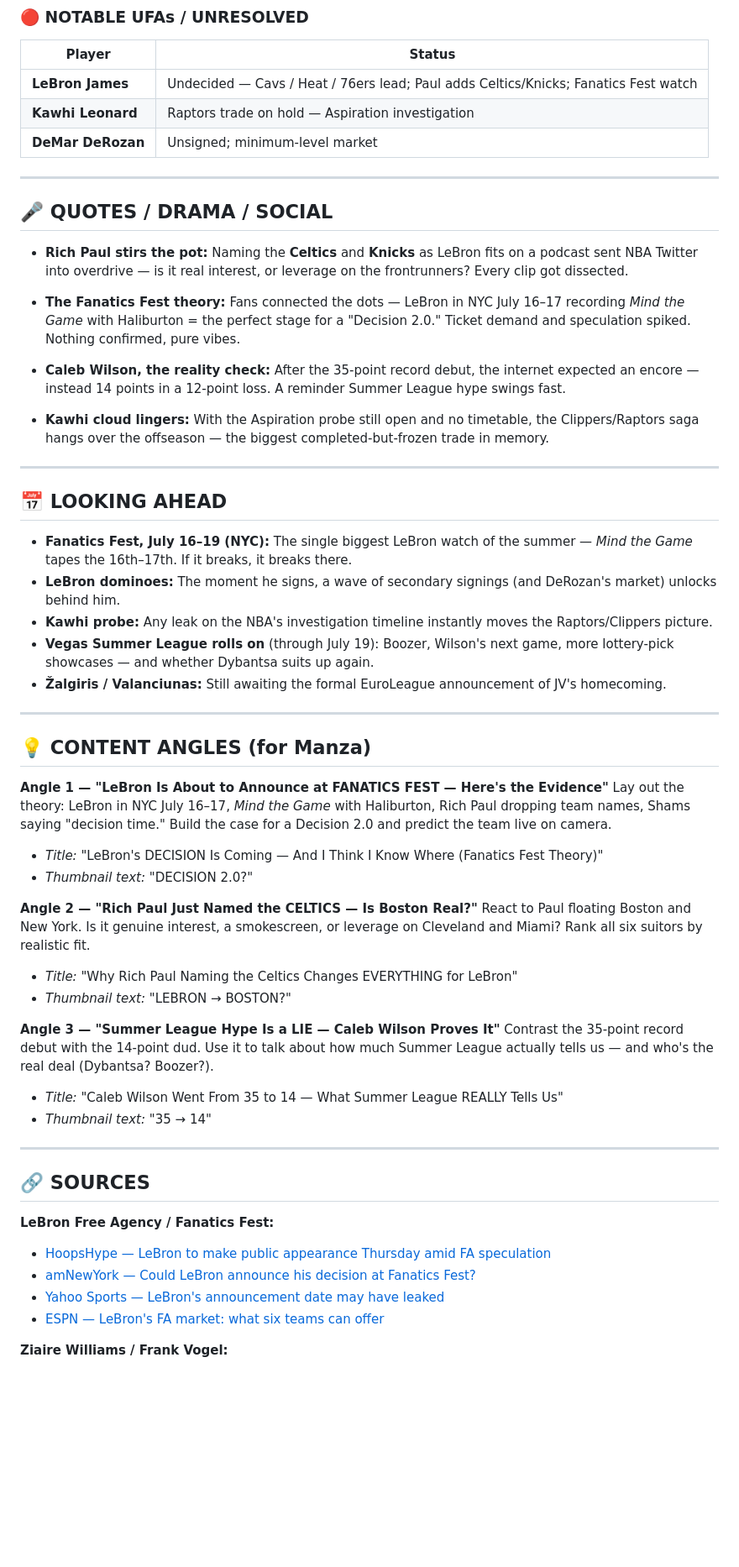
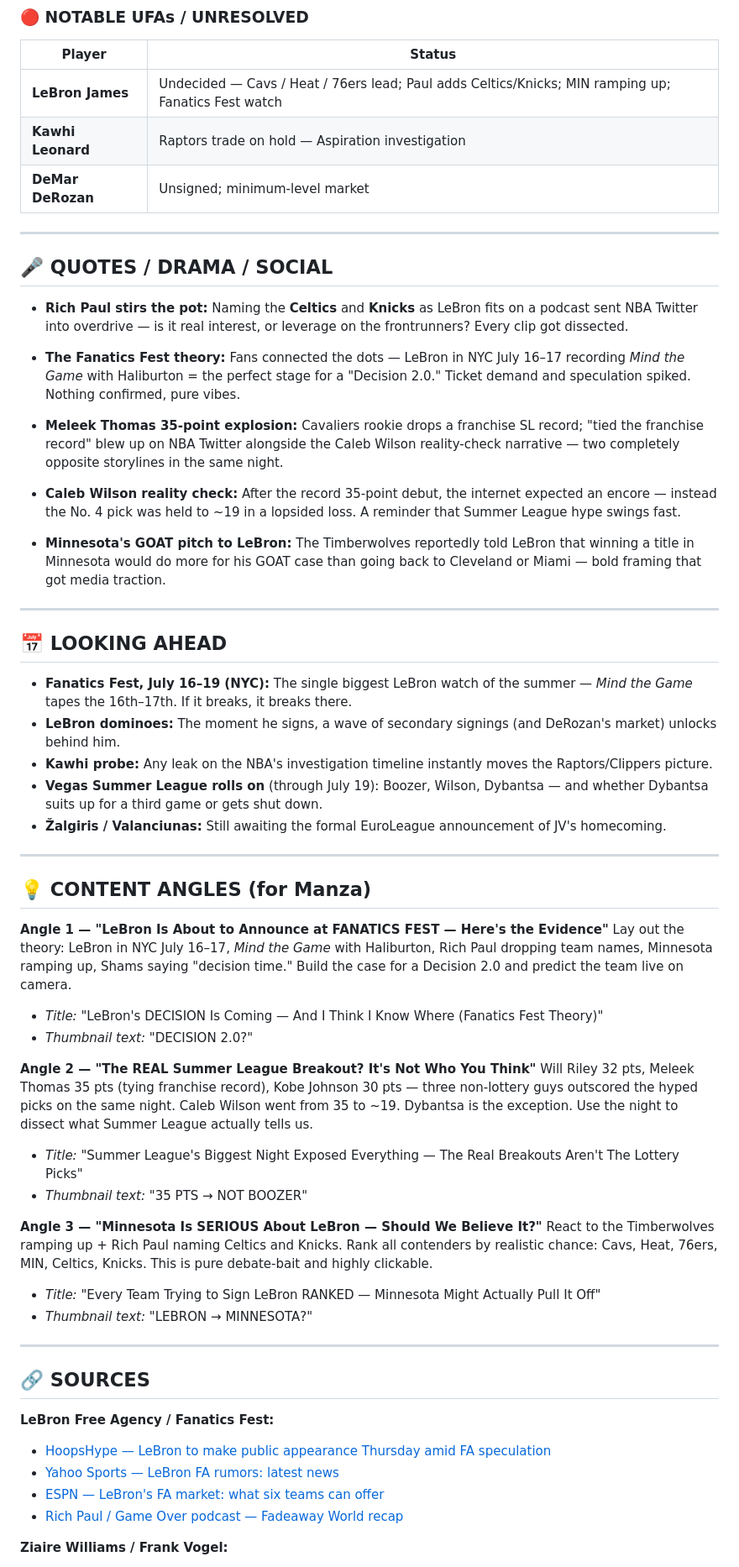
Before and after one commit to xmanzalt/manza-hoops-daily-briefs, a Markdown page: briefs/2026-07-14.md, the part around one of its changes. Shown at 84% size. Rendered like a GitHub page; blank space fills up the shorter version.

```diff
--- a/briefs/2026-07-14.md
+++ b/briefs/2026-07-14.md
@@ -126,7 +137,7 @@
 
 | Player | Status |
 |---|---|
-| **LeBron James** | Undecided — Cavs / Heat / 76ers lead; Paul adds Celtics/Knicks; Fanatics Fest watch |
+| **LeBron James** | Undecided — Cavs / Heat / 76ers lead; Paul adds Celtics/Knicks; MIN ramping up; Fanatics Fest watch |
 | **Kawhi Leonard** | Raptors trade on hold — Aspiration investigation |
 | **DeMar DeRozan** | Unsigned; minimum-level market |
 
@@ -138,9 +149,11 @@
 
 - **The Fanatics Fest theory:** Fans connected the dots — LeBron in NYC July 16–17 recording *Mind the Game* with Haliburton = the perfect stage for a "Decision 2.0." Ticket demand and speculation spiked. Nothing confirmed, pure vibes.
 
-- **Caleb Wilson, the reality check:** After the 35-point record debut, the internet expected an encore — instead 14 points in a 12-point loss. A reminder Summer League hype swings fast.
+- **Meleek Thomas 35-point explosion:** Cavaliers rookie drops a franchise SL record; "tied the franchise record" blew up on NBA Twitter alongside the Caleb Wilson reality-check narrative — two completely opposite storylines in the same night.
 
-- **Kawhi cloud lingers:** With the Aspiration probe still open and no timetable, the Clippers/Raptors saga hangs over the offseason — the biggest completed-but-frozen trade in memory.
+- **Caleb Wilson reality check:** After the record 35-point debut, the internet expected an encore — instead the No. 4 pick was held to ~19 in a lopsided loss. A reminder that Summer League hype swings fast.
+
+- **Minnesota's GOAT pitch to LeBron:** The Timberwolves reportedly told LeBron that winning a title in Minnesota would do more for his GOAT case than going back to Cleveland or Miami — bold framing that got media traction.
 
 ---
 
@@ -149,7 +162,7 @@
 - **Fanatics Fest, July 16–19 (NYC):** The single biggest LeBron watch of the summer — *Mind the Game* tapes the 16th–17th. If it breaks, it breaks there.
 - **LeBron dominoes:** The moment he signs, a wave of secondary signings (and DeRozan's market) unlocks behind him.
 - **Kawhi probe:** Any leak on the NBA's investigation timeline instantly moves the Raptors/Clippers picture.
-- **Vegas Summer League rolls on** (through July 19): Boozer, Wilson's next game, more lottery-pick showcases — and whether Dybantsa suits up again.
+- **Vegas Summer League rolls on** (through July 19): Boozer, Wilson, Dybantsa — and whether Dybantsa suits up for a third game or gets shut down.
 - **Žalgiris / Valanciunas:** Still awaiting the formal EuroLeague announcement of JV's homecoming.
 
 ---
@@ -157,19 +170,19 @@
 ## 💡 CONTENT ANGLES (for Manza)
 
 **Angle 1 — "LeBron Is About to Announce at FANATICS FEST — Here's the Evidence"**
-Lay out the theory: LeBron in NYC July 16–17, *Mind the Game* with Haliburton, Rich Paul dropping team names, Shams saying "decision time." Build the case for a Decision 2.0 and predict the team live on camera.
+Lay out the theory: LeBron in NYC July 16–17, *Mind the Game* with Haliburton, Rich Paul dropping team names, Minnesota ramping up, Shams saying "decision time." Build the case for a Decision 2.0 and predict the team live on camera.
 - *Title:* "LeBron's DECISION Is Coming — And I Think I Know Where (Fanatics Fest Theory)"
 - *Thumbnail text:* "DECISION 2.0?"
 
-**Angle 2 — "Rich Paul Just Named the CELTICS — Is Boston Real?"**
-React to Paul floating Boston and New York. Is it genuine interest, a smokescreen, or leverage on Cleveland and Miami? Rank all six suitors by realistic fit.
-- *Title:* "Why Rich Paul Naming the Celtics Changes EVERYTHING for LeBron"
-- *Thumbnail text:* "LEBRON → BOSTON?"
+**Angle 2 — "The REAL Summer League Breakout? It's Not Who You Think"**
+Will Riley 32 pts, Meleek Thomas 35 pts (tying franchise record), Kobe Johnson 30 pts — three non-lottery guys outscored the hyped picks on the same night. Caleb Wilson went from 35 to ~19. Dybantsa is the exception. Use the night to dissect what Summer League actually tells us.
+- *Title:* "Summer League's Biggest Night Exposed Everything — The Real Breakouts Aren't The Lottery Picks"
+- *Thumbnail text:* "35 PTS → NOT BOOZER"
 
-**Angle 3 — "Summer League Hype Is a LIE — Caleb Wilson Proves It"**
-Contrast the 35-point record debut with the 14-point dud. Use it to talk about how much Summer League actually tells us — and who's the real deal (Dybantsa? Boozer?).
-- *Title:* "Caleb Wilson Went From 35 to 14 — What Summer League REALLY Tells Us"
-- *Thumbnail text:* "35 → 14"
+**Angle 3 — "Minnesota Is SERIOUS About LeBron — Should We Believe It?"**
+React to the Timberwolves ramping up + Rich Paul naming Celtics and Knicks. Rank all contenders by realistic chance: Cavs, Heat, 76ers, MIN, Celtics, Knicks. This is pure debate-bait and highly clickable.
+- *Title:* "Every Team Trying to Sign LeBron RANKED — Minnesota Might Actually Pull It Off"
+- *Thumbnail text:* "LEBRON → MINNESOTA?"
 
 ---
 
@@ -177,9 +190,9 @@ Contrast the 35-point record debut with the 14-point dud. Use it to talk about h
 
 **LeBron Free Agency / Fanatics Fest:**
 - [HoopsHype — LeBron to make public appearance Thursday amid FA speculation](https://www.hoopshype.com/story/sports/nba/rumors/2026/07/13/lebron-james-to-make-public-appearance-thursday-amid-free-agency-speculation/90909002007/)
-- [amNewYork — Could LeBron announce his decision at Fanatics Fest?](https://www.amny.com/sports/lebron-james-fanatics-fest-7-13-26/)
-- [Yahoo Sports — LeBron's announcement date may have leaked](https://sports.yahoo.com/articles/lebron-james-announcement-date-may-170457459.html)
+- [Yahoo Sports — LeBron FA rumors: latest news](https://sports.yahoo.com/articles/nba-free-agency-rumors-news-213856761.html)
 - [ESPN — LeBron's FA market: what six teams can offer](https://www.espn.com/nba/story/_/id/49301354/lebron-james-2026-free-agency-market-offers-contract-money-team)
+- [Rich Paul / Game Over podcast — Fadeaway World recap](https://fadeawayworld.net/nba-trade-rumors/rich-paul-gives-new-update-on-lebron-james-2026-free-agency)
 
 **Ziaire Williams / Frank Vogel:**
 - [ESPN — Lakers to add Ziaire Williams on 1-year, $3M deal](https://www.espn.com/nba/story/_/id/49353086/sources-lakers-add-ziaire-williams-1-year-3m-deal)
```
Also changed, not shown: other parts of briefs/2026-07-14.md (+58 -26 lines).
